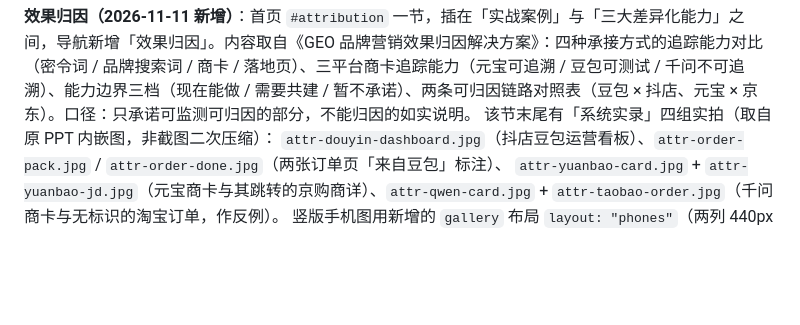
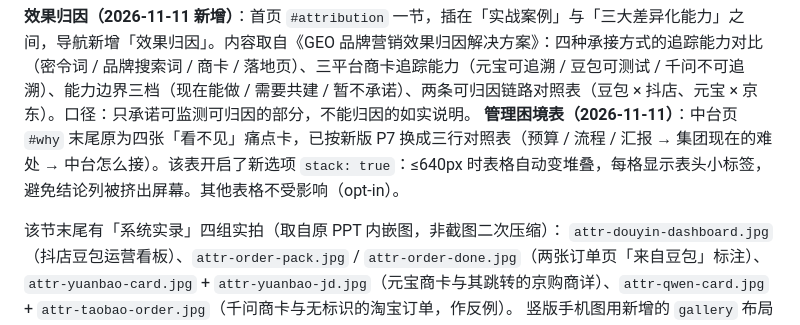
Before and after one commit to elenawong920/geo-solution-site, a Markdown page: README.md, the part around the change. Drawn GitHub-style; blank space fills up the shorter version.

Commit message:
content: update GEO site content

```diff
--- a/README.md
+++ b/README.md
@@ -52,6 +52,8 @@
 **品牌联合宣传（2026-11 新增）**：首页与 3C 家电页各有一节 `#campaign`——首页放 3C 数码系列（1 张主视觉 + 4 张问题海报，`layout: "duo"` 两列），3C 家电页放家电家居系列（1 张主视觉 + 5 张问题海报，三列）+ 家群宣传片。视频 `assets/video/family-promo.mp4`（4K 原片转 1080p，10MB）在数据里用**绝对 URL**引用，单文件版不会内联它——所以单文件离线打开时视频播不了，需要联网。
 
 **效果归因（2026-11-11 新增）**：首页 `#attribution` 一节，插在「实战案例」与「三大差异化能力」之间，导航新增「效果归因」。内容取自《GEO 品牌营销效果归因解决方案》：四种承接方式的追踪能力对比（密令词 / 品牌搜索词 / 商卡 / 落地页）、三平台商卡追踪能力（元宝可追溯 / 豆包可测试 / 千问不可追溯）、能力边界三档（现在能做 / 需要共建 / 暂不承诺）、两条可归因链路对照表（豆包 × 抖店、元宝 × 京东）。口径：只承诺可监测可归因的部分，不能归因的如实说明。
+**管理困境表（2026-11-11）**：中台页 `#why` 末尾原为四张「看不见」痛点卡，已按新版 P7 换成三行对照表（预算 / 流程 / 汇报 → 集团现在的难处 → 中台怎么接）。该表开启了新选项 `stack: true`：≤640px 时表格自动变堆叠，每格显示表头小标签，避免结论列被挤出屏幕。其他表格不受影响（opt-in）。
+
 该节末尾有「系统实录」四组实拍（取自原 PPT 内嵌图，非截图二次压缩）：
 `attr-douyin-dashboard.jpg`（抖店豆包运营看板）、`attr-order-pack.jpg` / `attr-order-done.jpg`（两张订单页「来自豆包」标注）、
 `attr-yuanbao-card.jpg` + `attr-yuanbao-jd.jpg`（元宝商卡与其跳转的京购商详）、`attr-qwen-card.jpg` + `attr-taobao-order.jpg`（千问商卡与无标识的淘宝订单，作反例）。
```
